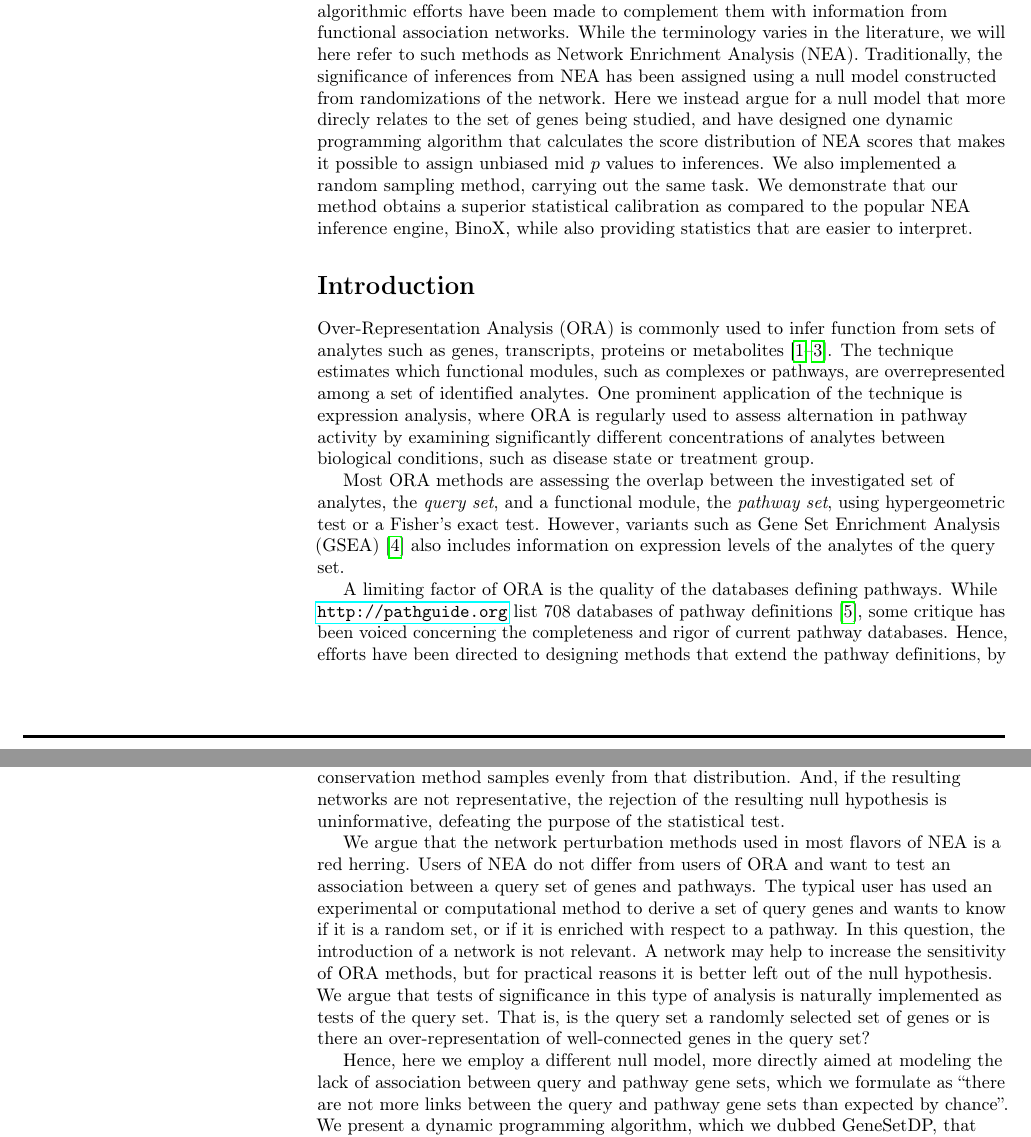
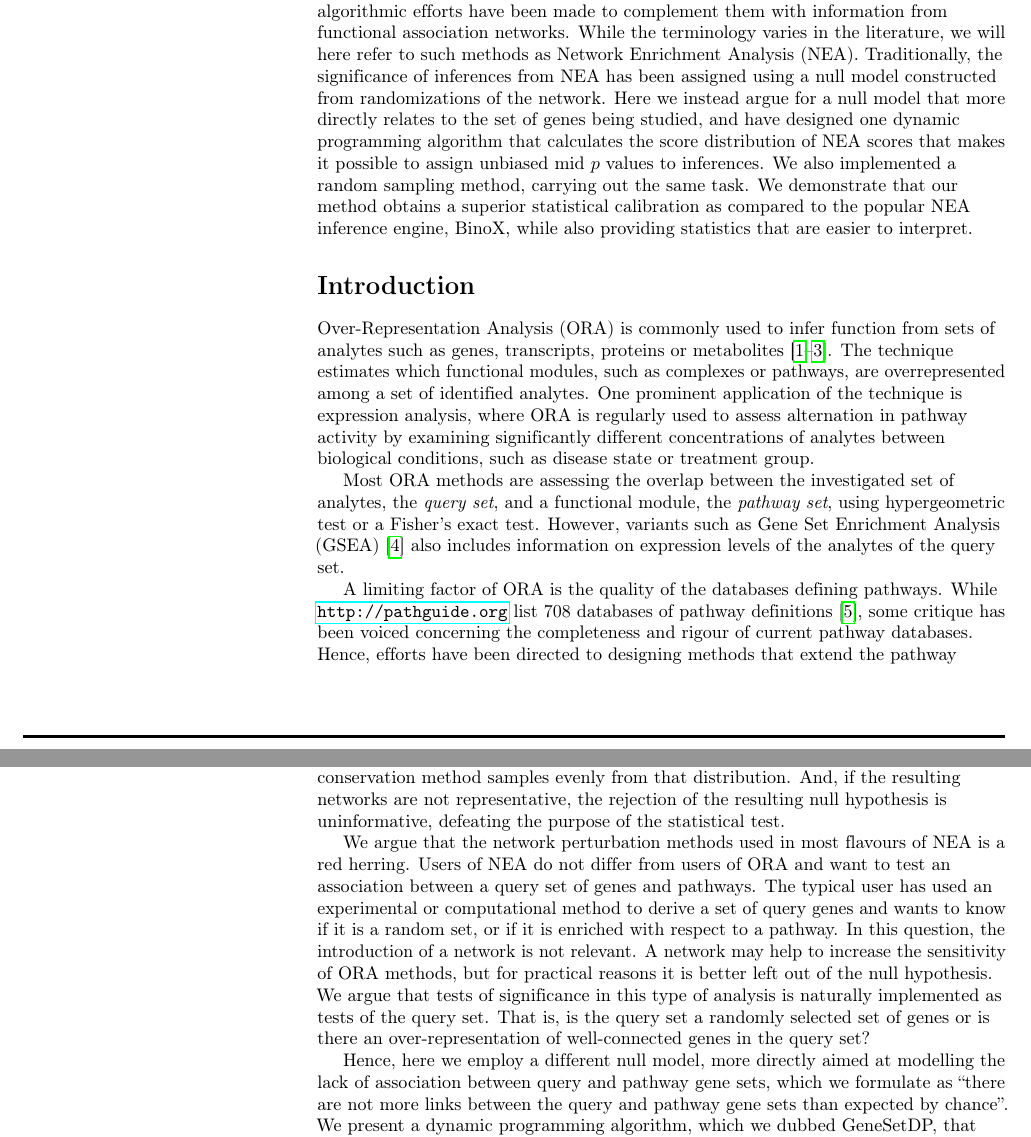
Before and after one commit to statisticalbiotechnology/genesetdp, a LaTeX document (doc/genesetdp.tex): two parts of pages 1 and 2 of 8, joined at a grey line, cut so that both start at the same text. Compiled offline with pdfLaTeX.

Commit message:
spellcheck

```diff
--- a/doc/genesetdp.tex
+++ b/doc/genesetdp.tex
@@ -101,7 +101,7 @@ Lukas K\"{a}ll\textsuperscript{1,*}
 \end{flushleft}
 % Please keep the abstract below 300 words
 \section*{Abstract}
-A prevailing technique to infer function from lists of identifications, from molecular biological high-throughput experiments, is over-representation analysis, where the identifications are compared to predefined sets of related genes often referred to as pathways. As at least some pathways are known to be incomplete in their annotation, algorithmic efforts have been made to complement them with information from functional association networks. While the terminology varies in the literature, we will here refer to such methods as Network Enrichment Analysis (NEA). Traditionally, the significance of inferences from NEA has been assigned using a null model constructed from randomizations of the network. Here we instead argue for a null model that more direcly relates to the set of genes being studied, and have designed one dynamic programming algorithm that calculates the score distribution of NEA scores that makes it possible to assign unbiased mid $p$~values to inferences. We also implemented a random sampling method, carrying out the same task. We demonstrate that our method obtains a superior statistical calibration as compared to the popular NEA inference engine, BinoX, while also providing statistics that are easier to interpret.
+A prevailing technique to infer function from lists of identifications, from molecular biological high-throughput experiments, is over-representation analysis, where the identifications are compared to predefined sets of related genes often referred to as pathways. As at least some pathways are known to be incomplete in their annotation, algorithmic efforts have been made to complement them with information from functional association networks. While the terminology varies in the literature, we will here refer to such methods as Network Enrichment Analysis (NEA). Traditionally, the significance of inferences from NEA has been assigned using a null model constructed from randomizations of the network. Here we instead argue for a null model that more directly relates to the set of genes being studied, and have designed one dynamic programming algorithm that calculates the score distribution of NEA scores that makes it possible to assign unbiased mid $p$~values to inferences. We also implemented a random sampling method, carrying out the same task. We demonstrate that our method obtains a superior statistical calibration as compared to the popular NEA inference engine, BinoX, while also providing statistics that are easier to interpret.
 
 
 
@@ -111,7 +111,7 @@ Over-Representation Analysis (ORA) is commonly used to infer function from sets
 
 Most ORA methods are assessing the overlap between the investigated set of analytes, the {\em query set}, and a functional module, the {\em pathway set}, using hypergeometric test or a Fisher's exact test. However, variants such as Gene Set Enrichment Analysis (GSEA)\cite{subramanian2005gene} also includes information on expression levels of the analytes of the query set.
 
-A limiting factor of ORA is the quality of the databases defining pathways. While \url{http://pathguide.org} list 708 databases of pathway definitions\cite{bader2006pathguide}, some critique has been voiced concerning the completeness and rigor of current pathway databases. Hence, efforts have been directed to designing methods that extend the pathway definitions, by functional association networks, like STRING\cite{szklarczyk2014string} and FunCoup\cite{ogris2017funcoup}. Instead of directly examining the overlap between the query and pathway sets, one can evaluate the number of links in the functional association network that connect the query and pathway set\cite{alexeyenko2012network, glaab2012enrichnet, mccormack2013statistical, ogris2016novel, signorelli2016neat}. While the terminology varies in the literature, we will here refer to such methods as {\em Network Enrichment Analysis} (NEA).
+A limiting factor of ORA is the quality of the databases defining pathways. While \url{http://pathguide.org} list 708 databases of pathway definitions\cite{bader2006pathguide}, some critique has been voiced concerning the completeness and rigour of current pathway databases. Hence, efforts have been directed to designing methods that extend the pathway definitions, by functional association networks, like STRING\cite{szklarczyk2014string} and FunCoup\cite{ogris2017funcoup}. Instead of directly examining the overlap between the query and pathway sets, one can evaluate the number of links in the functional association network that connect the query and pathway set\cite{alexeyenko2012network, glaab2012enrichnet, mccormack2013statistical, ogris2016novel, signorelli2016neat}. While the terminology varies in the literature, we will here refer to such methods as {\em Network Enrichment Analysis} (NEA).
 
 The significance of the inferences from NEA is assessed by null models that investigate the number of expected random links from the query gene set to the pathway. Previous efforts have settled for network randomization, where the network definitions are randomly constructed by methods with varying degrees of topological conservation in respect to the original network.
 
@@ -121,9 +121,9 @@ The methods that are used for network randomization are often mentally untractab
 As an example, in the link assignment plus second-order conservation method \cite{mccormack2013statistical}, links are assigned at random, but sequentially and at each step they must follow constraints that depend on previous link assignments.
 While this results in a network that is both randomized and contains some desired topological features, preserved from the original network, these nested constraints make it very hard to verify that the resulting network is representative. In theory there is a space of all possible networks that could be made up from a certain number of nodes and node degree distribution, however, it is not clear that the link assignment and second-order conservation method samples evenly from that distribution.  And, if the resulting networks are not representative, the rejection of the resulting null hypothesis is uninformative, defeating the purpose of the statistical test.
 
-We argue that the network perturbation methods used in most flavors of NEA is a red herring. Users of NEA do not differ from users of ORA and want to test an association between a query set of genes and pathways.  The typical user has used an experimental or computational method to derive a set of query genes and wants to know if it is a random set, or if it is enriched with respect to a pathway.  In this question, the introduction of a network is not relevant. A network may help to increase the sensitivity of ORA methods, but for practical reasons it is better left out of the null hypothesis. We argue that tests of significance in this type of analysis is naturally implemented as tests of the query set. That is, is the query set a randomly selected set of genes or is there an over-representation of well-connected genes in the query set?
+We argue that the network perturbation methods used in most flavours of NEA is a red herring. Users of NEA do not differ from users of ORA and want to test an association between a query set of genes and pathways.  The typical user has used an experimental or computational method to derive a set of query genes and wants to know if it is a random set, or if it is enriched with respect to a pathway.  In this question, the introduction of a network is not relevant. A network may help to increase the sensitivity of ORA methods, but for practical reasons it is better left out of the null hypothesis. We argue that tests of significance in this type of analysis is naturally implemented as tests of the query set. That is, is the query set a randomly selected set of genes or is there an over-representation of well-connected genes in the query set?
 
-Hence, here we employ a different null model, more directly aimed at modeling the lack of association between query and pathway gene sets, which we formulate as ``there are not more links between the query and pathway gene sets than expected by chance''. We present a dynamic programming algorithm, which we dubbed GeneSetDP, that calculates the exact score distribution of any query of a given size. We also implemented one random sampling algorithm for the same task, that we called GeneSetMC. Both algorithms circumvent the need of parametric score distributions for the calculations of significance.
+Hence, here we employ a different null model, more directly aimed at modelling the lack of association between query and pathway gene sets, which we formulate as ``there are not more links between the query and pathway gene sets than expected by chance''. We present a dynamic programming algorithm, which we dubbed GeneSetDP, that calculates the exact score distribution of any query of a given size. We also implemented one random sampling algorithm for the same task, that we called GeneSetMC. Both algorithms circumvent the need of parametric score distributions for the calculations of significance.
 Combining the GeneSetDP and GeneSetMC with the scoring system of the popular method BinoX, we use simulations to demonstrate that both our algorithms produced unbiased statistics.
 
 \section*{Algorithms}
```
